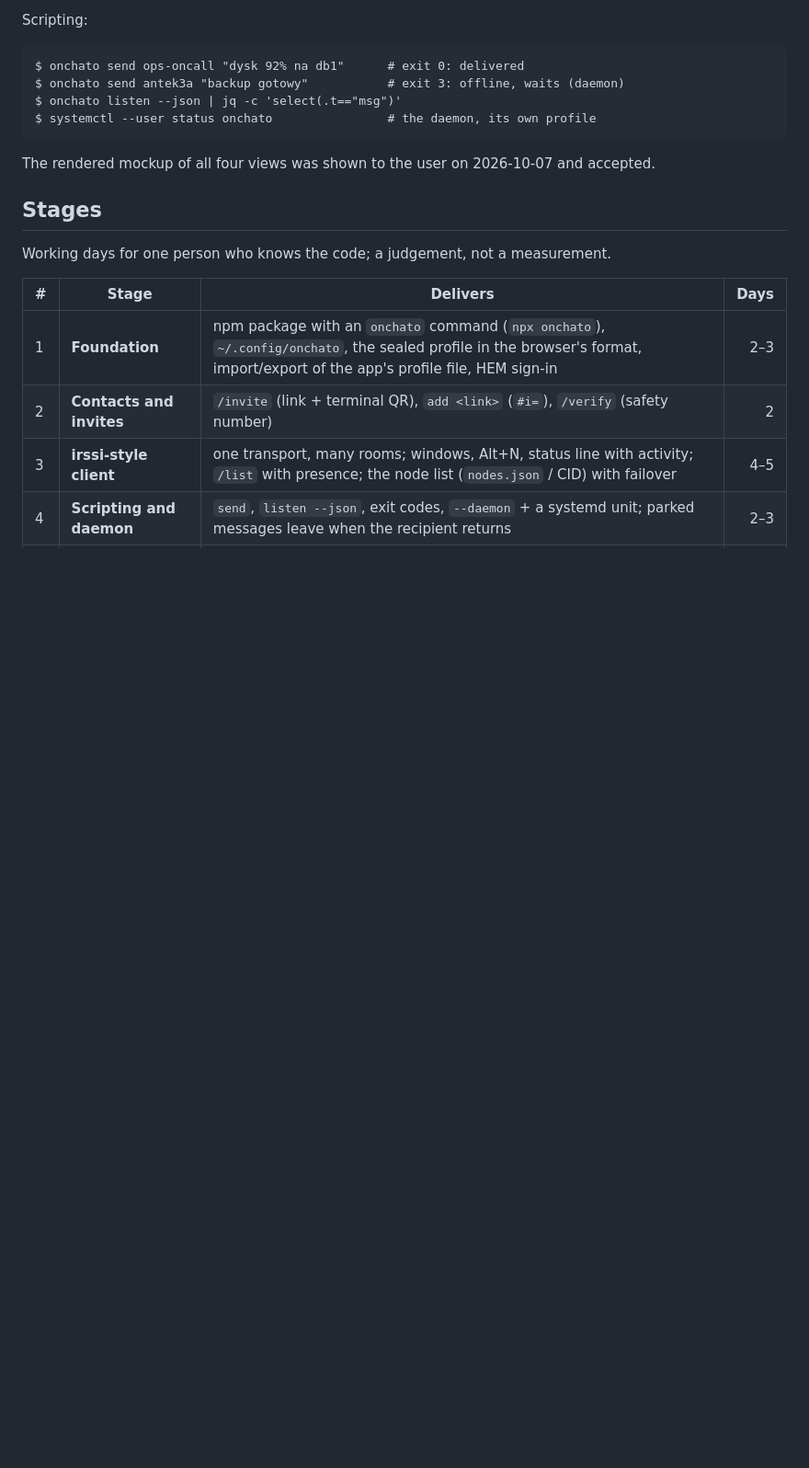
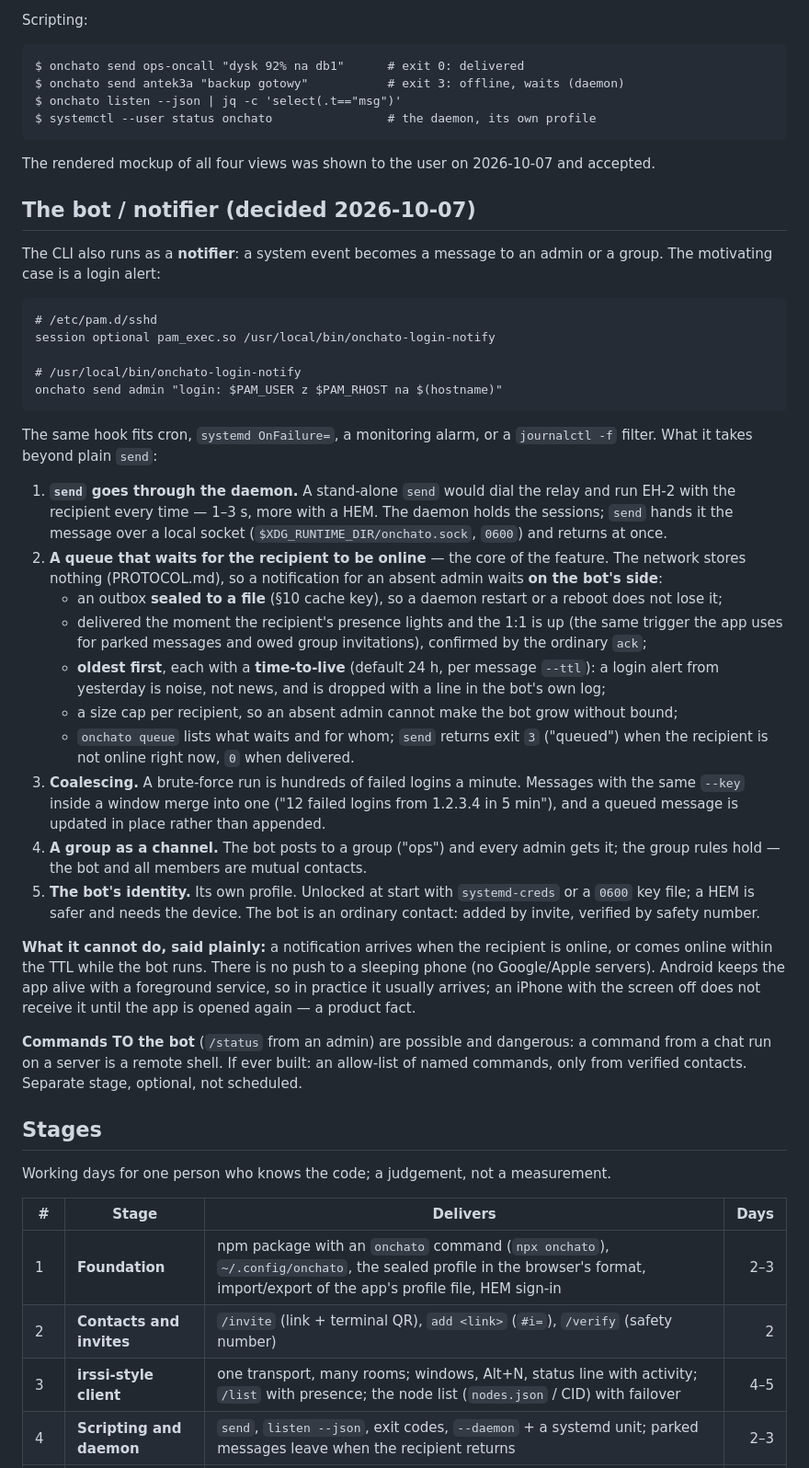
Before and after one commit to encedo/encedo-chat, a Markdown page: CLI-PLAN.md, the part around one of its changes. Shown at 92% size. GitHub-like rendering; blank space fills up the shorter version.

Commit message:
docs(cli-plan): the bot / notifier, with a queue that waits for the recipient
Decided 2026-10-07: the CLI also runs as a notifier (e.g. a PAM login alert).
New stage 4b: send through the daemon socket; a sealed outbox that waits for
the recipient to be online and survives restarts (TTL, size cap, oldest
first, 'onchato queue', exit 3 = queued); coalescing by --key; a group as a
channel; the bot as its own verified contact. What it cannot do is stated
(no push to a sleeping phone). Commands to the bot: possible, dangerous,
not scheduled. Total now ~20-26 days.

````diff
--- a/CLI-PLAN.md
+++ b/CLI-PLAN.md
@@ -77,6 +77,62 @@ $ systemctl --user status onchato                # the daemon, its own profile
 The rendered mockup of all four views was shown to the user on 2026-10-07 and
 accepted.
 
+## The bot / notifier (decided 2026-10-07)
+
+The CLI also runs as a **notifier**: a system event becomes a message to an
+admin or a group. The motivating case is a login alert:
+
+```
+# /etc/pam.d/sshd
+session optional pam_exec.so /usr/local/bin/onchato-login-notify
+
+# /usr/local/bin/onchato-login-notify
+onchato send admin "login: $PAM_USER z $PAM_RHOST na $(hostname)"
+```
+
+The same hook fits cron, `systemd OnFailure=`, a monitoring alarm, or a
+`journalctl -f` filter. What it takes beyond plain `send`:
+
+1. **`send` goes through the daemon.** A stand-alone `send` would dial the
+   relay and run EH-2 with the recipient every time — 1–3 s, more with a HEM.
+   The daemon holds the sessions; `send` hands it the message over a local
+   socket (`$XDG_RUNTIME_DIR/onchato.sock`, `0600`) and returns at once.
+2. **A queue that waits for the recipient to be online** — the core of the
+   feature. The network stores nothing (PROTOCOL.md), so a notification for an
+   absent admin waits **on the bot's side**:
+   - an outbox **sealed to a file** (§10 cache key), so a daemon restart or a
+     reboot does not lose it;
+   - delivered the moment the recipient's presence lights and the 1:1 is up
+     (the same trigger the app uses for parked messages and owed group
+     invitations), confirmed by the ordinary `ack`;
+   - **oldest first**, each with a **time-to-live** (default 24 h, per message
+     `--ttl`): a login alert from yesterday is noise, not news, and is dropped
+     with a line in the bot's own log;
+   - a size cap per recipient, so an absent admin cannot make the bot grow
+     without bound;
+   - `onchato queue` lists what waits and for whom; `send` returns exit `3`
+     ("queued") when the recipient is not online right now, `0` when delivered.
+3. **Coalescing.** A brute-force run is hundreds of failed logins a minute.
+   Messages with the same `--key` inside a window merge into one ("12 failed
+   logins from 1.2.3.4 in 5 min"), and a queued message is updated in place
+   rather than appended.
+4. **A group as a channel.** The bot posts to a group ("ops") and every admin
+   gets it; the group rules hold — the bot and all members are mutual contacts.
+5. **The bot's identity.** Its own profile. Unlocked at start with
+   `systemd-creds` or a `0600` key file; a HEM is safer and needs the device.
+   The bot is an ordinary contact: added by invite, verified by safety number.
+
+**What it cannot do, said plainly:** a notification arrives when the recipient
+is online, or comes online within the TTL while the bot runs. There is no push
+to a sleeping phone (no Google/Apple servers). Android keeps the app alive with
+a foreground service, so in practice it usually arrives; an iPhone with the
+screen off does not receive it until the app is opened again — a product fact.
+
+**Commands TO the bot** (`/status` from an admin) are possible and dangerous: a
+command from a chat run on a server is a remote shell. If ever built: an
+allow-list of named commands, only from verified contacts. Separate stage,
+optional, not scheduled.
+
 ## Stages
 
 Working days for one person who knows the code; a judgement, not a measurement.
````
Also changed, not shown: other parts of CLI-PLAN.md (+4 -3 lines).
